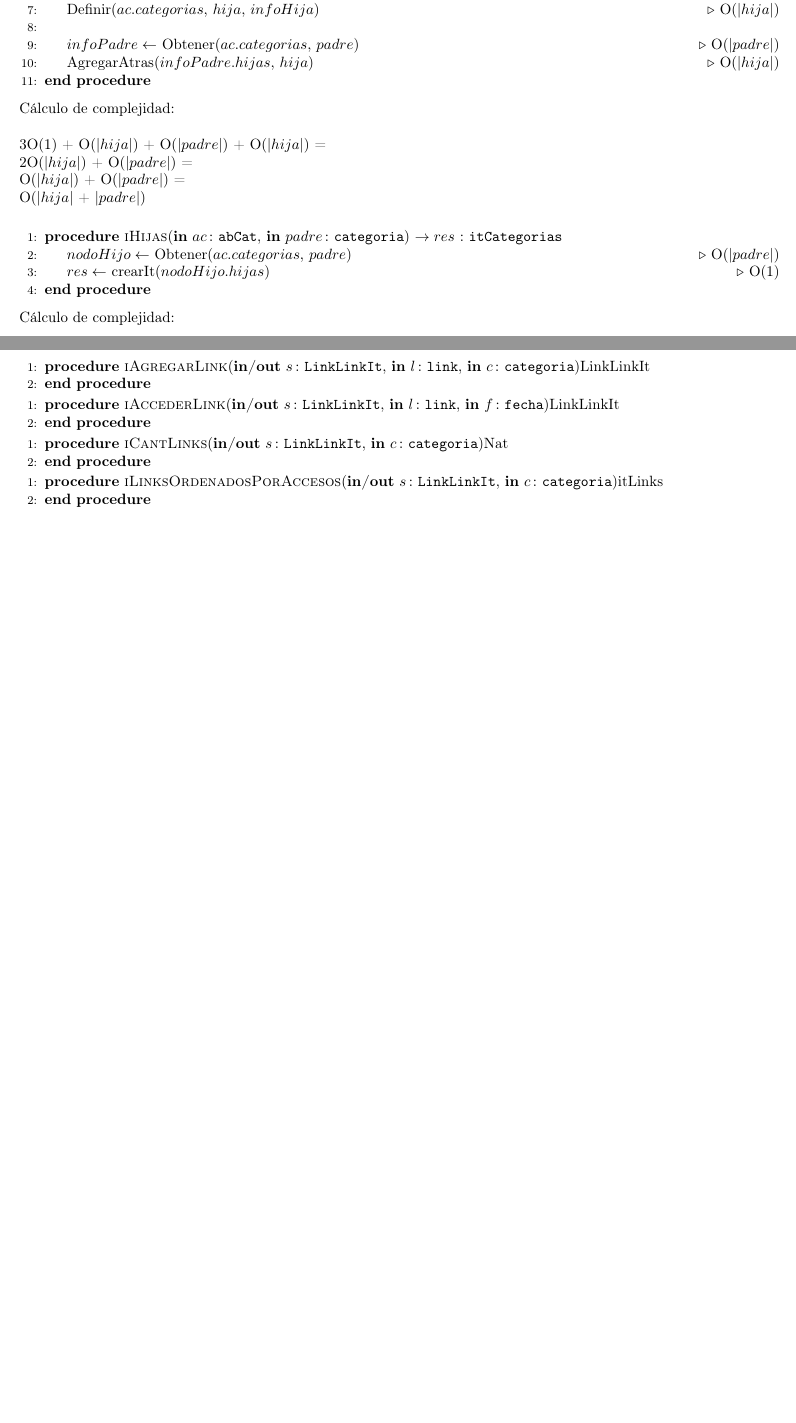
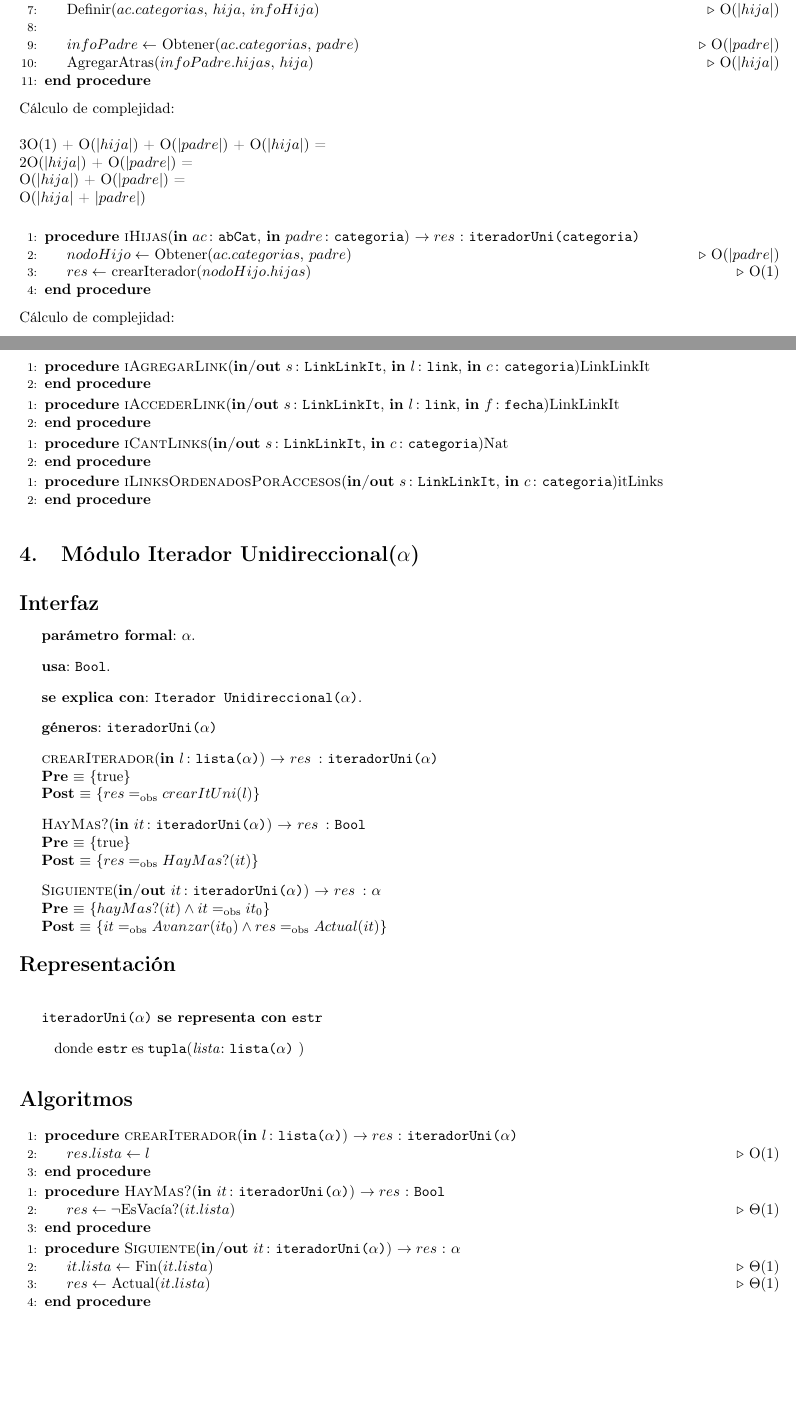
Before and after one commit to sizcovich/TPs-AlgoritmosII, a LaTeX document (tp2/main.tex): two parts of pages 4 and 6 of 8 before the commit and two parts of pages 4 and 6 of 9 after it, joined at a grey line, cut so that both start at the same text, the shorter picture padded with empty space. Compiled offline with pdfLaTeX.

Commit message:
Primer bosquejo sobre lo que es el iterador unidireccional.

```diff
--- a/tp2/main.tex
+++ b/tp2/main.tex
@@ -331,9 +331,9 @@ C\'alculo de complejidad:
 \\O(|$hija$| + |$padre$|)
 \\
 \begin{algorithmic}[1]
-\Procedure{iHijas}{\In{ac}{abCat}, \In{padre}{categoria}}{ $\DRef res$ : \TipoVariable{itCategorias}}
+\Procedure{iHijas}{\In{ac}{abCat}, \In{padre}{categoria}}{ $\DRef res$ : \TipoVariable{iteradorUni(categoria)}}
 	\State $nodoHijo \gets$ Obtener($ac.categorias$, $padre$)\Comment{O(|$padre$|)}
-	\State $res \gets$ crearIt($nodoHijo.hijas$)\Comment{O(1)}
+	\State $res \gets$ crearIterador($nodoHijo.hijas$)\Comment{O(1)}
 \EndProcedure
 \end{algorithmic}
 C\'alculo de complejidad:
@@ -478,6 +476,63 @@ REP Y ABS
 
 \end{Algoritmos}
 
+
+\section{M\'odulo Iterador Unidireccional($\alpha$)}
+
+\begin{Interfaz}
+
+	\textbf{par\'ametro formal}: \TipoVariable{$\alpha$}.
+
+	\textbf{usa}: \TipoVariable{Bool}.
+
+	\textbf{se explica con}: \TipoVariable{Iterador Unidireccional($\alpha$)}.
+
+	\textbf{g\'eneros}: \TipoVariable{iteradorUni($\alpha$)}
+
+	\InterfazFuncion{crearIterador}{\In{l}{lista($\alpha$)}}{iteradorUni($\alpha$)}
+	  {$res \igobs crearItUni(l)$}
+
+	\InterfazFuncion{HayMas?}{\In{it}{iteradorUni($\alpha$)}}{Bool}
+	  {$res \igobs HayMas?(it)$}
+
+	\InterfazFuncion{Siguiente}{\Inout{it}{iteradorUni($\alpha$)}}{$\alpha$}
+	  [$hayMas?(it) \land it \igobs it_0$]
+	  {$it \igobs Avanzar(it_0) \land res \igobs Actual(it)$}
+
+\end{Interfaz}
+
+\begin{Representacion}
+
+	\begin{Estructura}{iteradorUni($\alpha$)}
+		\begin{Tupla}
+			\tupItem{lista}{lista($\alpha$)}
+		\end{Tupla}
+	\end{Estructura}
+
+\end{Representacion}
+
+\begin{Algoritmos}
+
+\begin{algorithmic}[1]
+\Procedure{crearIterador}{\In{l}{lista($\alpha$)}}{ $\DRef res$ : \TipoVariable{iteradorUni($\alpha$)}}
+	\State $res.lista \gets l$\Comment{O(1)}
+\EndProcedure
+\end{algorithmic}
+
+\begin{algorithmic}[1]
+\Procedure{HayMas?}{\In{it}{iteradorUni($\alpha$)}}{ $\DRef res$ : \TipoVariable{Bool}}
+	\State $res \gets \neg $EsVac\'ia?($it.lista$)\Comment{$\Theta(1)$}
+\EndProcedure
+\end{algorithmic}
+
+\begin{algorithmic}[1]
+\Procedure{Siguiente}{\Inout{it}{iteradorUni($\alpha$)}}{ $\DRef res$ : \TipoVariable{$\alpha$}}
+	\State $it.lista \gets$ Fin($it.lista$)\Comment{$\Theta(1)$}
+	\State $res \gets$ Actual($it.lista$)\Comment{$\Theta(1)$}
+\EndProcedure
+\end{algorithmic}
+
+\end{Algoritmos}
 
 \section{Módulo Lista Enlazada($\alpha$)}
 
```
Also changed, not shown: tp2/main.tex (14 more changed lines).
